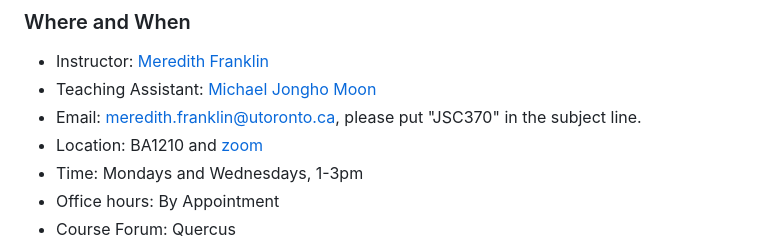
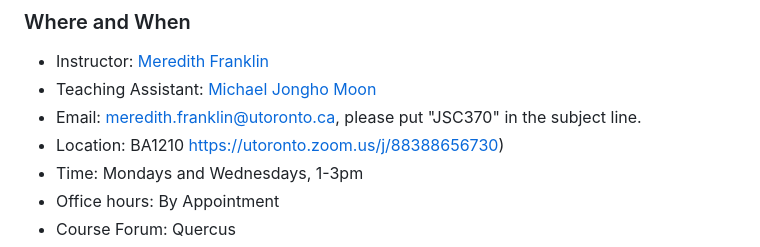
Before and after one commit to JSC370/jsc370-2023, a Markdown page: README.md, the part around the change. GitHub-like rendering.

```diff
--- a/README.md
+++ b/README.md
@@ -6,7 +6,7 @@
 * Instructor: [Meredith Franklin](https://meredithfranklin.github.io)
 * Teaching Assistant: [Michael Jongho Moon](https://micbon.com)
 * Email: <meredith.franklin@utoronto.ca>, please put "JSC370" in the subject line.
-* Location: BA1210 and [zoom](
+* Location: BA1210
 https://utoronto.zoom.us/j/88388656730)
 * Time: Mondays and Wednesdays, 1-3pm
 * Office hours: By Appointment
```
